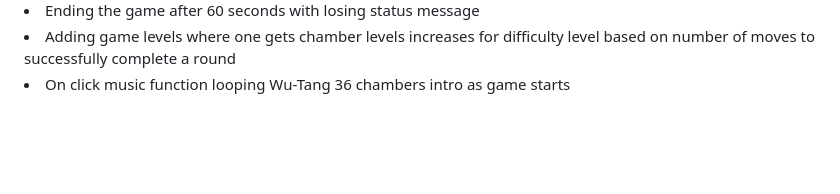
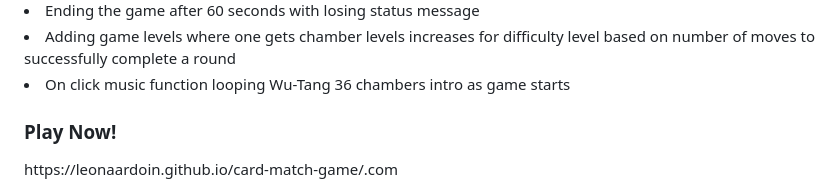
Before and after one commit to leonaardoin/card-match-game, a Markdown page: README.md, the part around the change. Rendered like a GitHub page; blank space fills up the shorter version.

```diff
--- a/README.md
+++ b/README.md
@@ -60,3 +60,6 @@ Some feature that I would like to add in the future that I could not on this rou
 <li>Ending the game after 60 seconds with losing status message</li>
 <li>Adding game levels where one gets chamber levels increases for difficulty level based on number of moves to successfully complete a round</li>
 <li>On click music function looping Wu-Tang 36 chambers intro as game starts</li>
+
+<h3>Play Now!</h3>
+https://leonaardoin.github.io/card-match-game/.com
```
